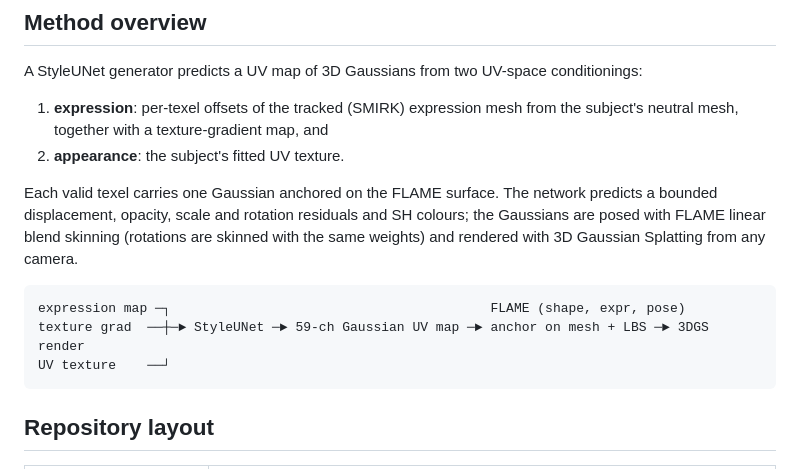
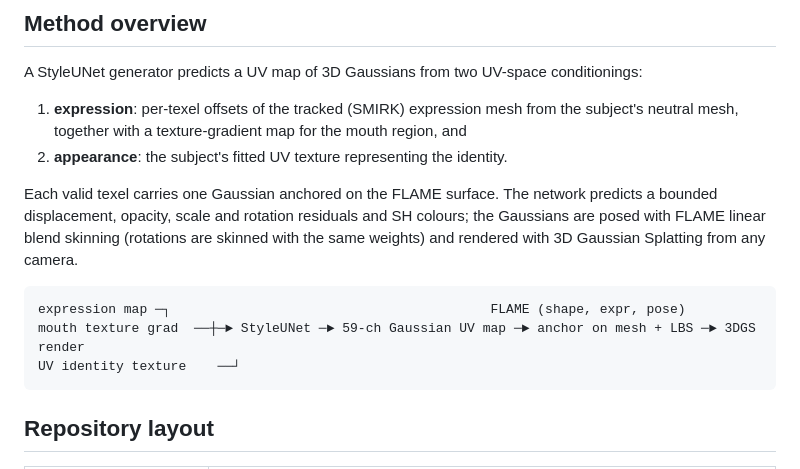
Before and after one commit to jalees018/3DRealHead, a Markdown page: README.md, the part around the change. GitHub-like rendering.

Commit message:
Clarify expression and appearance in method overview
Updated the method overview to clarify the expression and appearance components of the StyleUNet generator.

````diff
--- a/README.md
+++ b/README.md
@@ -26,8 +26,8 @@ This repository contains the official implementation.
 
 A StyleUNet generator predicts a UV map of 3D Gaussians from two UV-space conditionings:
 
-1. **expression**: per-texel offsets of the tracked (SMIRK) expression mesh from the subject's neutral mesh, together with a texture-gradient map, and
-2. **appearance**: the subject's fitted UV texture.
+1. **expression**: per-texel offsets of the tracked (SMIRK) expression mesh from the subject's neutral mesh, together with a texture-gradient map for the mouth region, and
+2. **appearance**: the subject's fitted UV texture representing the identity.
 
 Each valid texel carries one Gaussian anchored on the FLAME surface. The network predicts a bounded displacement,
 opacity, scale and rotation residuals and SH colours; the Gaussians are posed with FLAME linear blend skinning
@@ -35,8 +35,8 @@ opacity, scale and rotation residuals and SH colours; the Gaussians are posed wi
 
 ```
 expression map ─┐                                         FLAME (shape, expr, pose)
-texture grad  ──┼─► StyleUNet ─► 59-ch Gaussian UV map ─► anchor on mesh + LBS ─► 3DGS render
-UV texture    ──┘
+mouth texture grad  ──┼─► StyleUNet ─► 59-ch Gaussian UV map ─► anchor on mesh + LBS ─► 3DGS render
+UV identity texture    ──┘
 ```
 
 ## Repository layout
````
